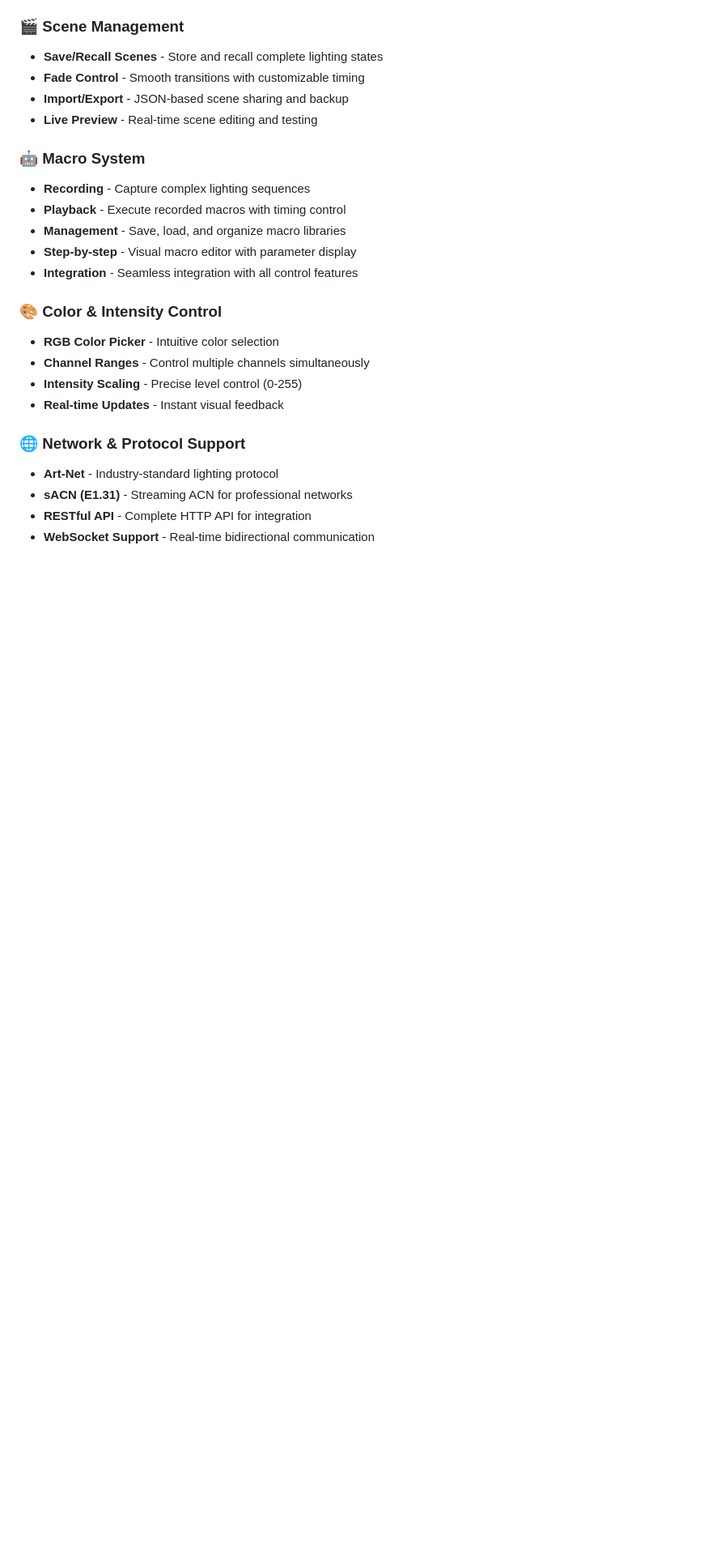
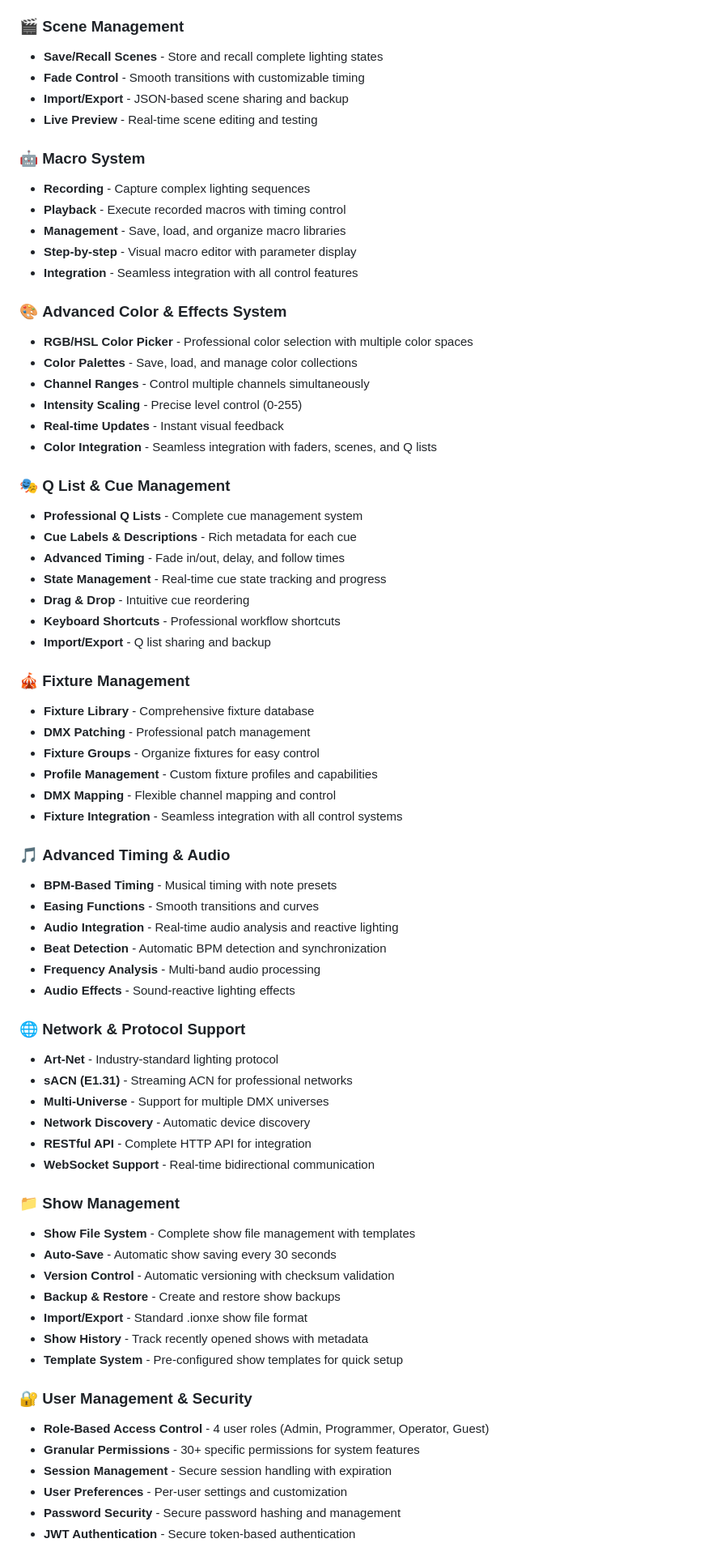
Before and after one commit to Hamish-Leahy/IonXe, a Markdown page: README.md, the part around the change printed below. Shown: that part at 81% size. GitHub-like rendering; blank space fills up the shorter version.

```diff
--- a/README.md
+++ b/README.md
@@ -36,14 +36,61 @@ An open-source, from-scratch lighting control system inspired by the Eos IonXE c
 - **Step-by-step** - Visual macro editor with parameter display
 - **Integration** - Seamless integration with all control features
 
-### 🎨 **Color & Intensity Control**
-- **RGB Color Picker** - Intuitive color selection
+### 🎨 **Advanced Color & Effects System**
+- **RGB/HSL Color Picker** - Professional color selection with multiple color spaces
+- **Color Palettes** - Save, load, and manage color collections
 - **Channel Ranges** - Control multiple channels simultaneously
 - **Intensity Scaling** - Precise level control (0-255)
 - **Real-time Updates** - Instant visual feedback
+- **Color Integration** - Seamless integration with faders, scenes, and Q lists
+
+### 🎭 **Q List & Cue Management**
+- **Professional Q Lists** - Complete cue management system
+- **Cue Labels & Descriptions** - Rich metadata for each cue
+- **Advanced Timing** - Fade in/out, delay, and follow times
+- **State Management** - Real-time cue state tracking and progress
+- **Drag & Drop** - Intuitive cue reordering
+- **Keyboard Shortcuts** - Professional workflow shortcuts
+- **Import/Export** - Q list sharing and backup
+
+### 🎪 **Fixture Management**
+- **Fixture Library** - Comprehensive fixture database
+- **DMX Patching** - Professional patch management
+- **Fixture Groups** - Organize fixtures for easy control
+- **Profile Management** - Custom fixture profiles and capabilities
+- **DMX Mapping** - Flexible channel mapping and control
+- **Fixture Integration** - Seamless integration with all control systems
+
+### 🎵 **Advanced Timing & Audio**
+- **BPM-Based Timing** - Musical timing with note presets
+- **Easing Functions** - Smooth transitions and curves
+- **Audio Integration** - Real-time audio analysis and reactive lighting
+- **Beat Detection** - Automatic BPM detection and synchronization
+- **Frequency Analysis** - Multi-band audio processing
+- **Audio Effects** - Sound-reactive lighting effects
 
 ### 🌐 **Network & Protocol Support**
 - **Art-Net** - Industry-standard lighting protocol
 - **sACN (E1.31)** - Streaming ACN for professional networks
+- **Multi-Universe** - Support for multiple DMX universes
+- **Network Discovery** - Automatic device discovery
 - **RESTful API** - Complete HTTP API for integration
 - **WebSocket Support** - Real-time bidirectional communication
+
+### 📁 **Show Management**
+- **Show File System** - Complete show file management with templates
+- **Auto-Save** - Automatic show saving every 30 seconds
+- **Version Control** - Automatic versioning with checksum validation
+- **Backup & Restore** - Create and restore show backups
+- **Import/Export** - Standard .ionxe show file format
+- **Show History** - Track recently opened shows with metadata
+- **Template System** - Pre-configured show templates for quick setup
+
+### 🔐 **User Management & Security**
+- **Role-Based Access Control** - 4 user roles (Admin, Programmer, Operator, Guest)
+- **Granular Permissions** - 30+ specific permissions for system features
+- **Session Management** - Secure session handling with expiration
+- **User Preferences** - Per-user settings and customization
+- **Password Security** - Secure password hashing and management
+- **JWT Authentication** - Secure token-based authentication
+
```
Also changed, not shown: other parts of README.md (+7 -5 lines).
